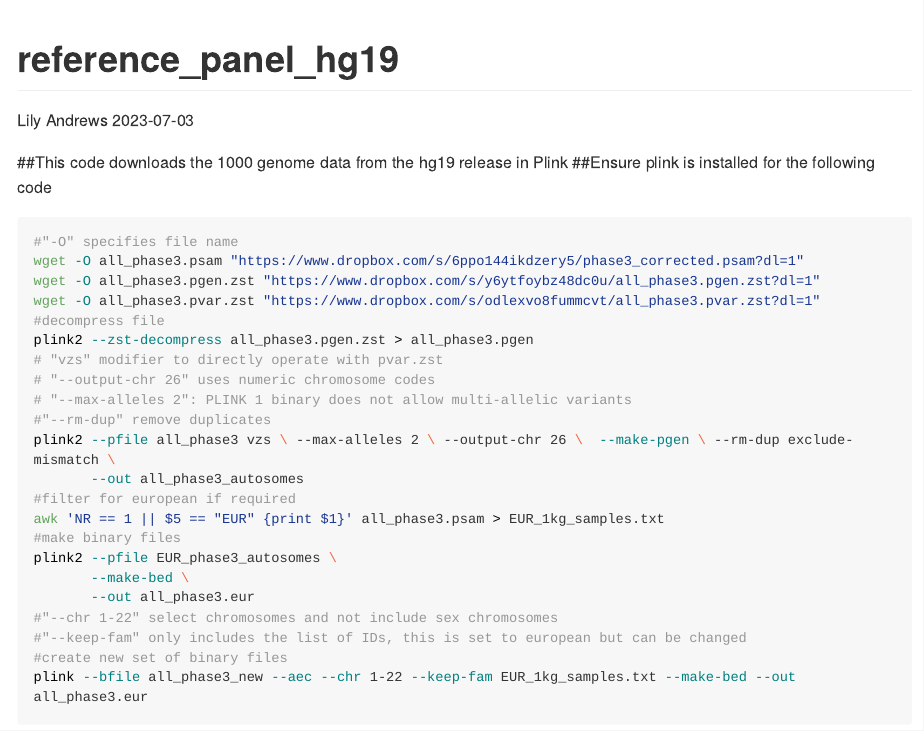
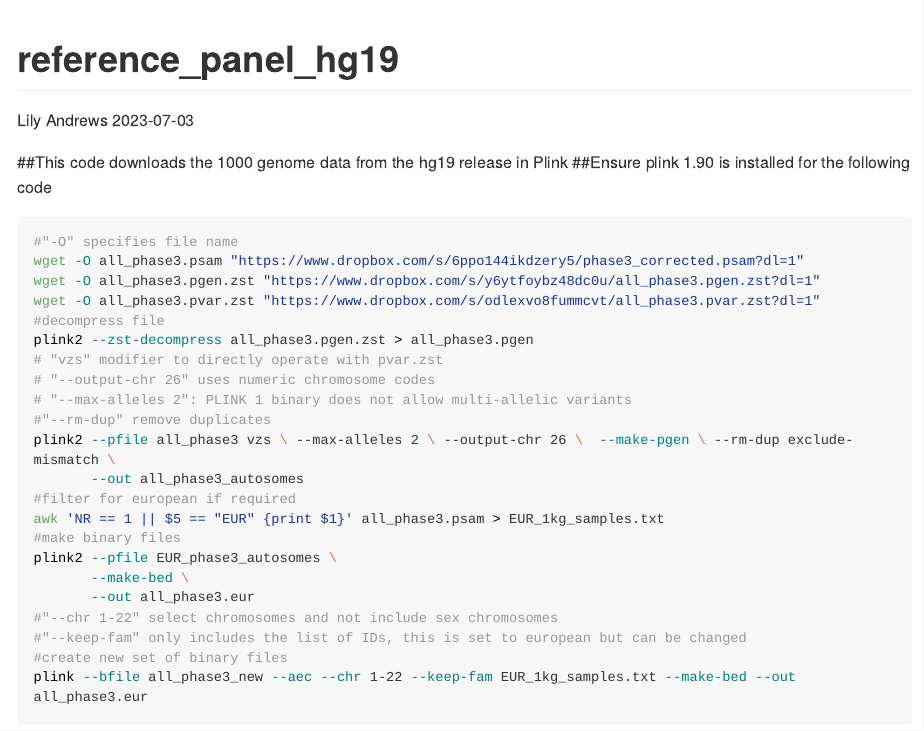
Before and after one commit to LilyAndrews6/data_downloads, an R Markdown document (reference_panel_hg19.Rmd): the page in a window 1100 px wide, from its top. Rendered offline with R 4.5, knitr and Pandoc, with nearby package versions; some code elsewhere in the file could not run offline; long lines of code are wrapped; common packages that the code uses without loading them are loaded.

Commit message:
alter plink download

````diff
--- a/reference_panel_hg19.Rmd
+++ b/reference_panel_hg19.Rmd
@@ -5,7 +5,7 @@ date: "2023-07-03"
 output: "github_document"
 ---
 ##This code downloads the 1000 genome data from the hg19 release in Plink
-##Ensure plink is installed for the following code
+##Ensure plink 1.90 is installed for the following code
 ```{bash}
 #"-O" specifies file name
 wget -O all_phase3.psam "https://www.dropbox.com/s/6ppo144ikdzery5/phase3_corrected.psam?dl=1"
````
